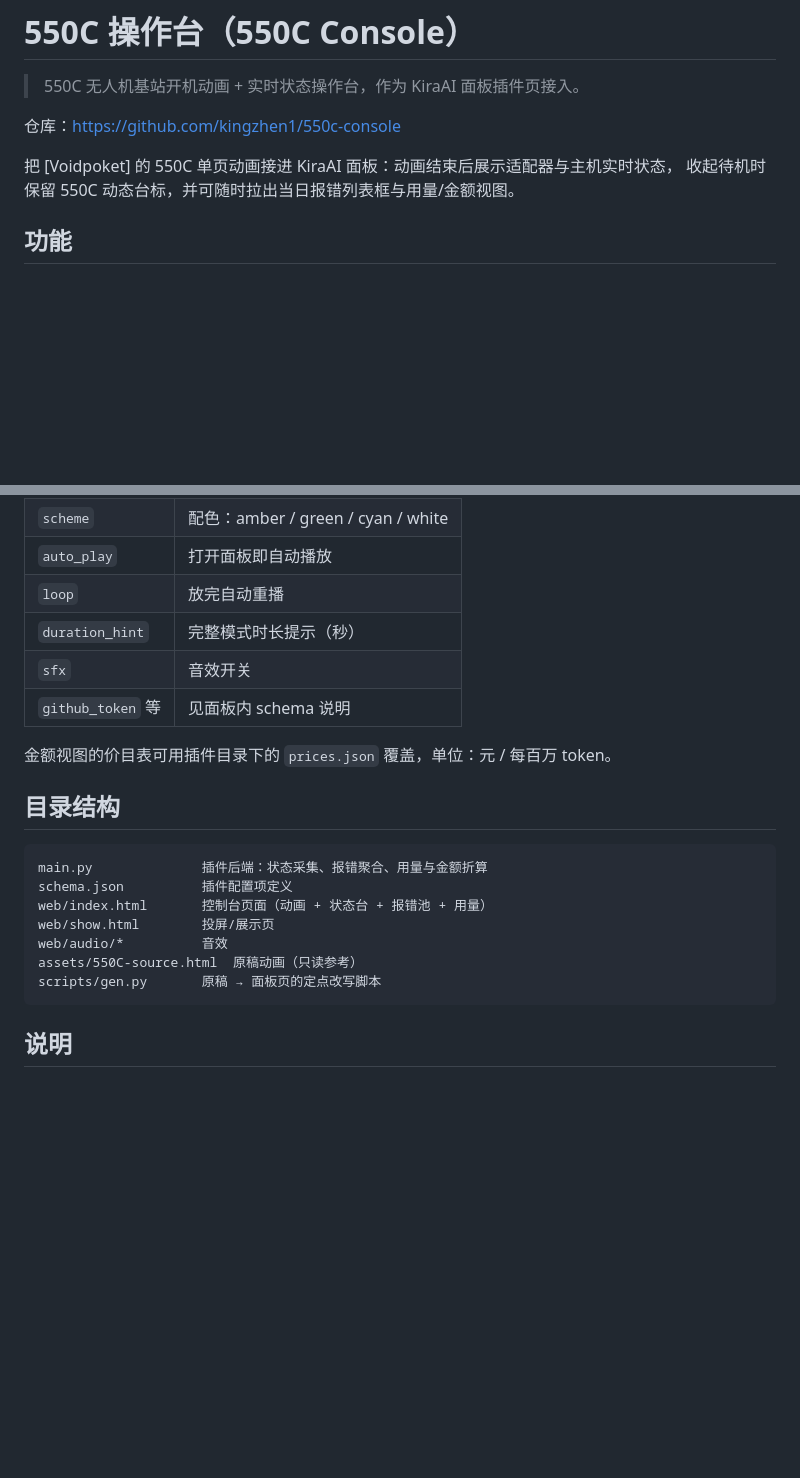
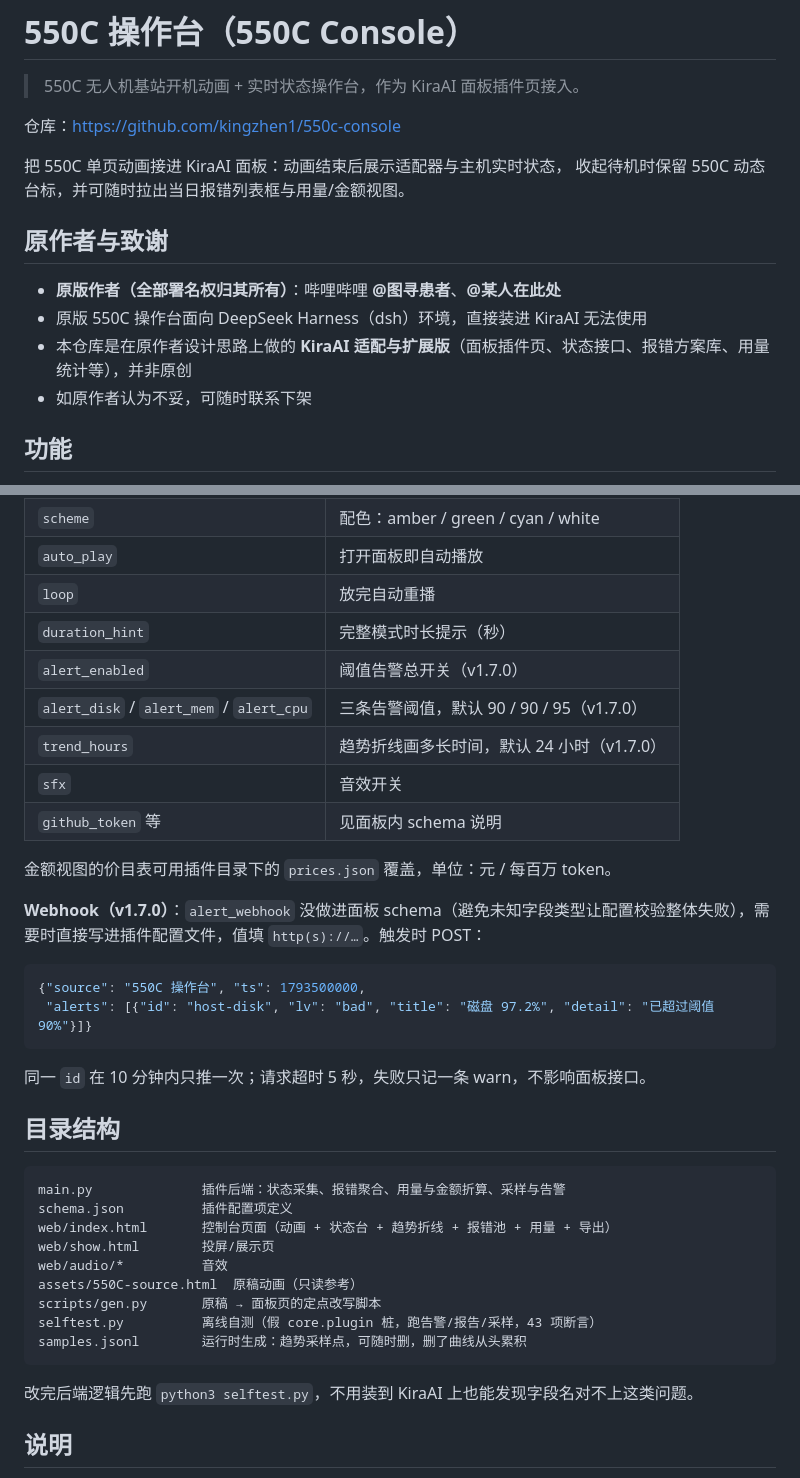
Before and after one commit to kingzhen1/550c-console, a Markdown page: README.md, 2 parts joined by grey strips. Drawn GitHub-style; blank space fills up the shorter version.

````diff
--- a/README.md
+++ b/README.md
@@ -4,8 +4,15 @@
 
 仓库：https://github.com/kingzhen1/550c-console
 
-把 [Voidpoket] 的 550C 单页动画接进 KiraAI 面板：动画结束后展示适配器与主机实时状态，
+把 550C 单页动画接进 KiraAI 面板：动画结束后展示适配器与主机实时状态，
 收起待机时保留 550C 动态台标，并可随时拉出当日报错列表框与用量/金额视图。
+
+## 原作者与致谢
+
+- **原版作者（全部署名权归其所有）**：哔哩哔哩 **@图寻患者**、**@某人在此处**
+- 原版 550C 操作台面向 DeepSeek Harness（dsh）环境，直接装进 KiraAI 无法使用
+- 本仓库是在原作者设计思路上做的 **KiraAI 适配与扩展版**（面板插件页、状态接口、报错方案库、用量统计等），并非原创
+- 如原作者认为不妥，可随时联系下架
 
 ## 功能
 
@@ -48,22 +73,38 @@
 | `auto_play` | 打开面板即自动播放 |
 | `loop` | 放完自动重播 |
 | `duration_hint` | 完整模式时长提示（秒） |
+| `alert_enabled` | 阈值告警总开关（v1.7.0） |
+| `alert_disk` / `alert_mem` / `alert_cpu` | 三条告警阈值，默认 90 / 90 / 95（v1.7.0） |
+| `trend_hours` | 趋势折线画多长时间，默认 24 小时（v1.7.0） |
 | `sfx` | 音效开关 |
 | `github_token` 等 | 见面板内 schema 说明 |
 
 金额视图的价目表可用插件目录下的 `prices.json` 覆盖，单位：元 / 每百万 token。
 
+**Webhook（v1.7.0）**：`alert_webhook` 没做进面板 schema（避免未知字段类型让配置校验整体失败），需要时直接写进插件配置文件，值填 `http(s)://…`。触发时 POST：
+
+```json
+{"source": "550C 操作台", "ts": 1793500000,
+ "alerts": [{"id": "host-disk", "lv": "bad", "title": "磁盘 97.2%", "detail": "已超过阈值 90%"}]}
+```
+
+同一 `id` 在 10 分钟内只推一次；请求超时 5 秒，失败只记一条 warn，不影响面板接口。
+
 ## 目录结构
 
 ```
-main.py              插件后端：状态采集、报错聚合、用量与金额折算
+main.py              插件后端：状态采集、报错聚合、用量与金额折算、采样与告警
 schema.json          插件配置项定义
-web/index.html       控制台页面（动画 + 状态台 + 报错池 + 用量）
+web/index.html       控制台页面（动画 + 状态台 + 趋势折线 + 报错池 + 用量 + 导出）
 web/show.html        投屏/展示页
 web/audio/*          音效
 assets/550C-source.html  原稿动画（只读参考）
 scripts/gen.py       原稿 → 面板页的定点改写脚本
+selftest.py          离线自测（假 core.plugin 桩，跑告警/报告/采样，43 项断言）
+samples.jsonl        运行时生成：趋势采样点，可随时删，删了曲线从头累积
 ```
+
+改完后端逻辑先跑 `python3 selftest.py`，不用装到 KiraAI 上也能发现字段名对不上这类问题。
 
 ## 说明
 
````
Also changed, not shown: other parts of README.md (+18 -0 lines).
